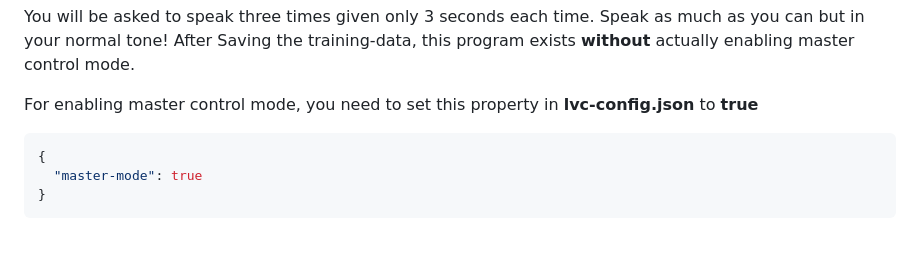
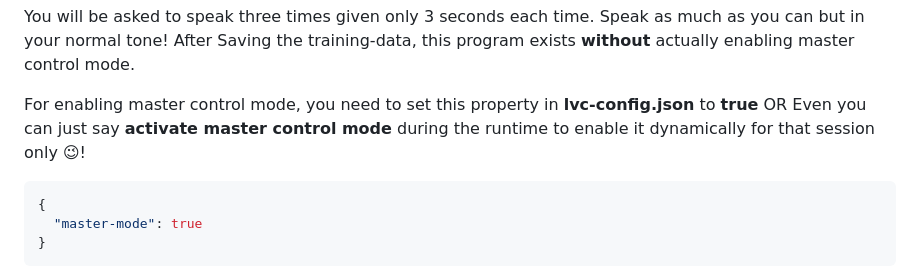
Before and after one commit to omegaui/linux-voice-control, a Markdown page: README.md, the part around the change. Rendered like a GitHub page; blank space fills up the shorter version.

Commit message:
Public Preview: 🚀 README.md update!

````diff
--- a/README.md
+++ b/README.md
@@ -67,6 +67,8 @@ Speak as much as you can but in your normal tone!
 After Saving the training-data, this program exists **without** actually enabling master control mode.
 
 For enabling master control mode, you need to set this property in **lvc-config.json** to **true**
+OR
+Even you can just say **activate master control mode** during the runtime to enable it dynamically for that session only 😉!
 ```json
 {
   "master-mode": true
````
